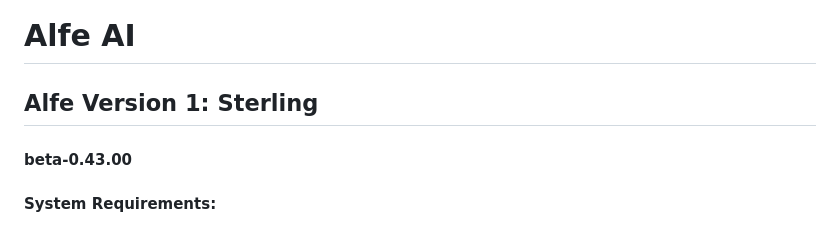
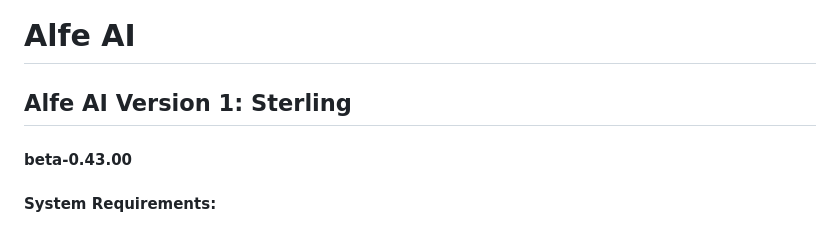
Before and after one commit to alfe-ai/alfe, a Markdown page: README.md, the part around the change. Drawn GitHub-style.

```diff
--- a/README.md
+++ b/README.md
@@ -1,6 +1,6 @@
 # Alfe AI
 
-## Alfe Version 1: Sterling
+## Alfe AI Version 1: Sterling
 #### beta-0.43.00
 
 #### System Requirements:
```
